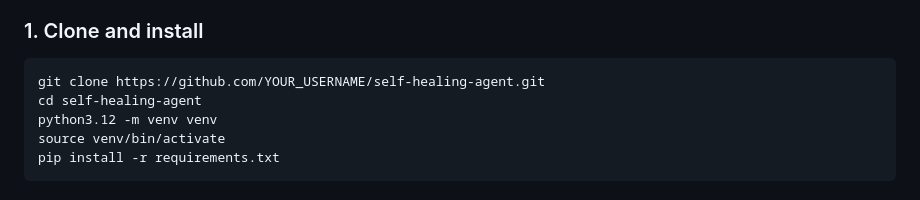
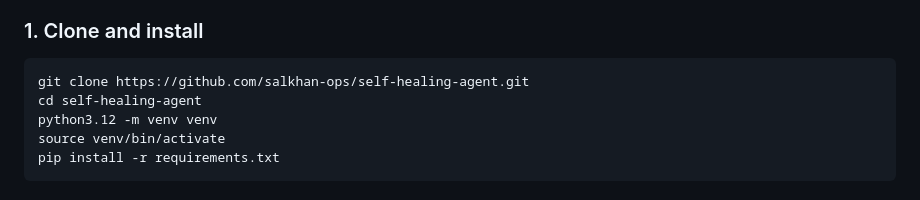
Before and after one commit to salkhan-ops/self-healing-agent, a Markdown page: README.md, the part around the change. Drawn GitHub-style.

Commit message:
docs: complete hackathon README with demo, architecture, and quick start

````diff
--- a/README.md
+++ b/README.md
@@ -199,7 +199,7 @@ All 7 steps happen automatically. No human required.
 ### 1. Clone and install
 
 ```bash
-git clone https://github.com/YOUR_USERNAME/self-healing-agent.git
+git clone https://github.com/salkhan-ops/self-healing-agent.git
 cd self-healing-agent
 python3.12 -m venv venv
 source venv/bin/activate
````
